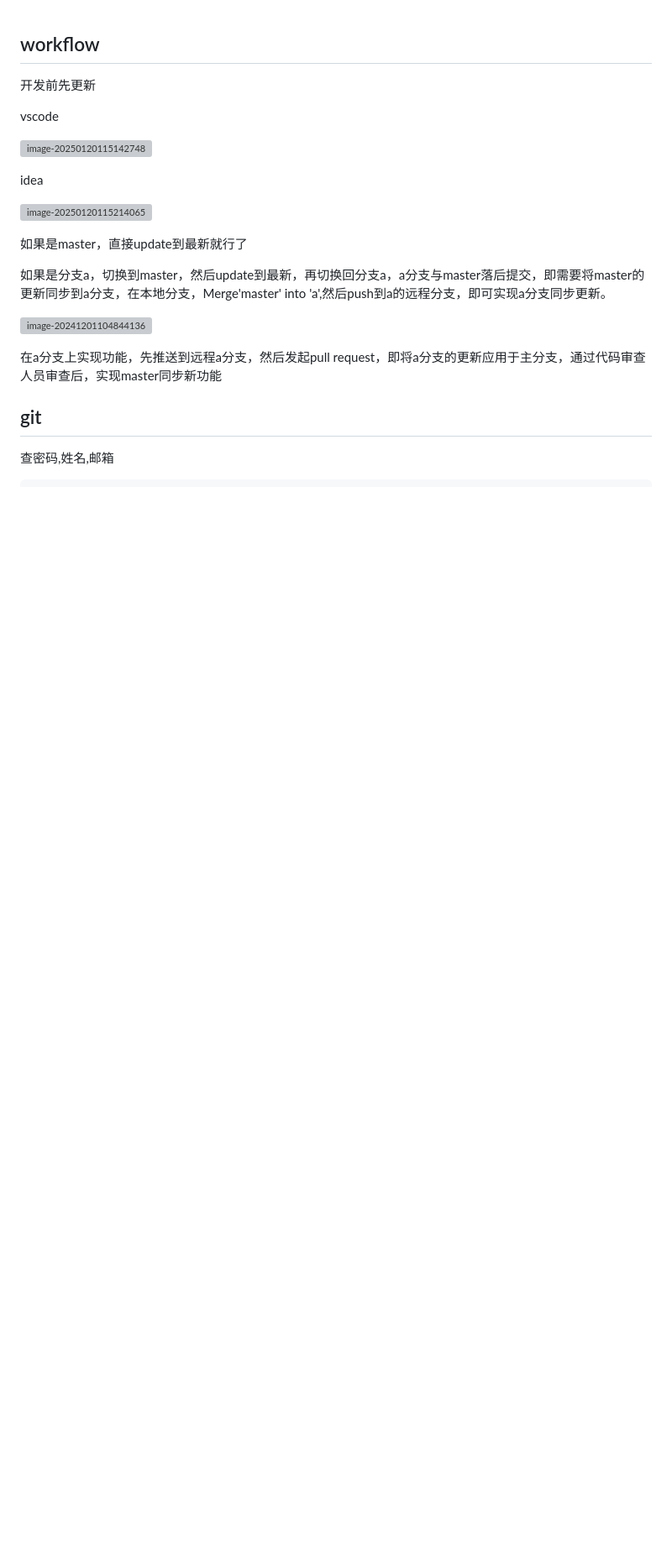
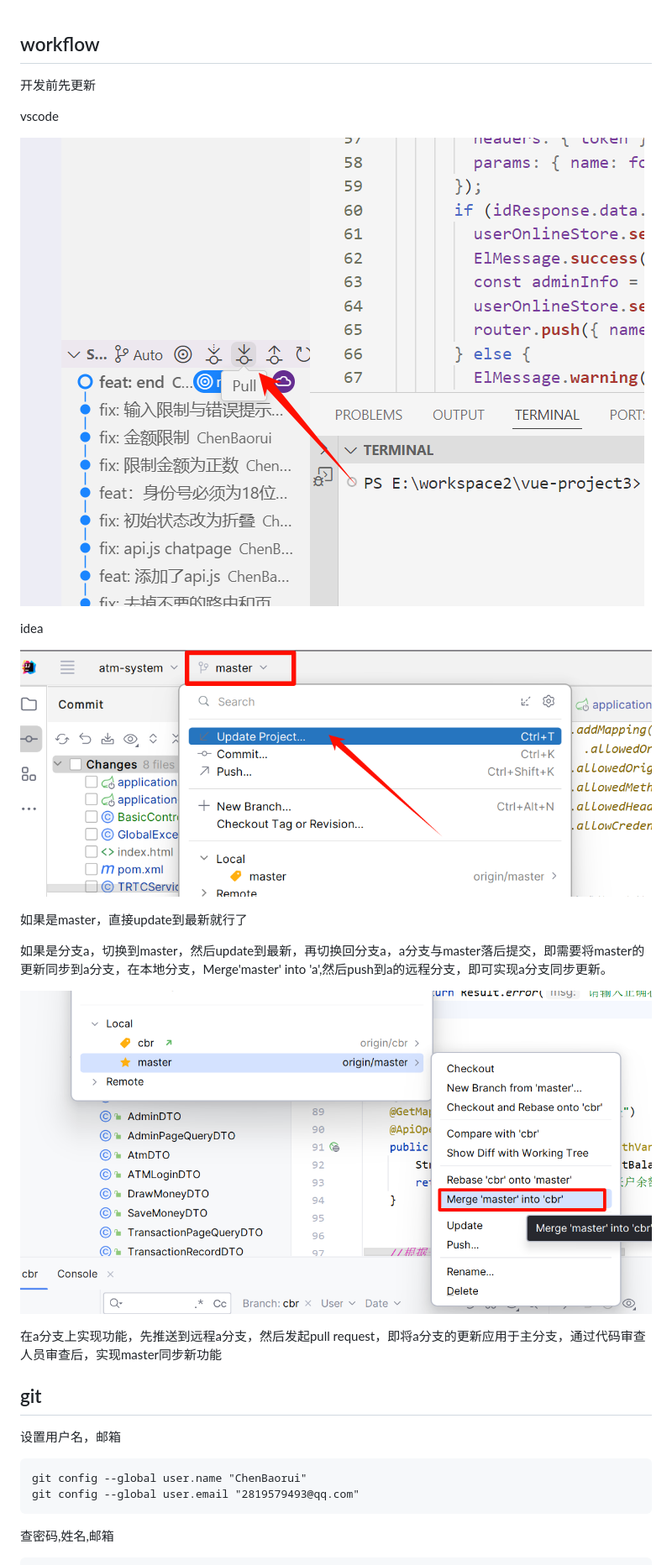
Before and after one commit to zhicbr/zhicbr.github.io, a Markdown page: posts/git_about.md, the part around one of its changes. Shown at 84% size. Rendered like a GitHub page; pictures changed too: images/image-20241201104844136-1742957022027-5.png (added), images/image-20250120115142748-1742957003373-1.png (added), images/image-20250120115214065-1742957014924-3.png (added); blank space fills up the shorter version; grey boxes are pictures that could not be loaded.

````diff
--- a/posts/git_usage_tips.md
+++ b/posts/git_about.md
@@ -6,17 +6,17 @@
 
 vscode
 
-![image-20250120115142748](https://raw.githubusercontent.com/zhicbr/zhicbr.github.io/refs/heads/main/images//image-20250120115142748.png)
+![](https://raw.githubusercontent.com/zhicbr/zhicbr.github.io/refs/heads/main/images/image-20250120115142748-1742957003373-1.png)
 
 idea
 
-![image-20250120115214065](https://raw.githubusercontent.com/zhicbr/zhicbr.github.io/refs/heads/main/images/image-20250120115214065.png)
+![](https://raw.githubusercontent.com/zhicbr/zhicbr.github.io/refs/heads/main/images/image-20250120115214065-1742957014924-3.png)
 
 如果是master，直接update到最新就行了
 
 如果是分支a，切换到master，然后update到最新，再切换回分支a，a分支与master落后提交，即需要将master的更新同步到a分支，在本地分支，Merge'master' into 'a',然后push到a的远程分支，即可实现a分支同步更新。
 
-![image-20241201104844136](https://raw.githubusercontent.com/zhicbr/zhicbr.github.io/refs/heads/main/images/image-20241201104844136.png)
+![](https://raw.githubusercontent.com/zhicbr/zhicbr.github.io/refs/heads/main/images/image-20241201104844136-1742957022027-5.png)
 
 
 
@@ -28,6 +28,15 @@ idea
 
 ## git
 
+设置用户名，邮箱
+
+```
+git config --global user.name "ChenBaorui"
+git config --global user.email "2819579493@qq.com"
+```
+
+
+
 查密码,姓名,邮箱
 
 ```
````
Also changed, not shown: other parts of posts/git_about.md (+19 -16 lines), images/image-20250120093231899.png (added), 1 other file.
